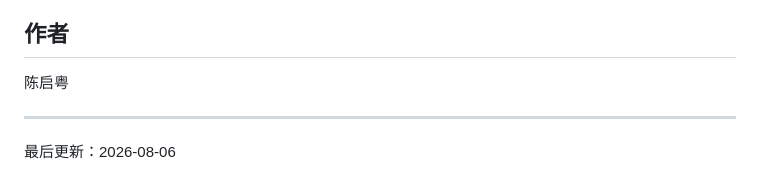
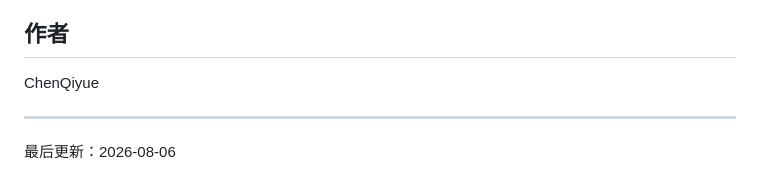
Before and after one commit to qiyuechen0929/GestureOrbit, a Markdown page: README.md, the part around the change. Drawn GitHub-style.

Commit message:
🔒 docs: 用 ID 替换真实姓名（隐私）

```diff
--- a/README.md
+++ b/README.md
@@ -128,7 +128,7 @@ const CONFIG = {
 
 ## 作者
 
-陈启粤
+ChenQiyue
 
 ---
 
```
